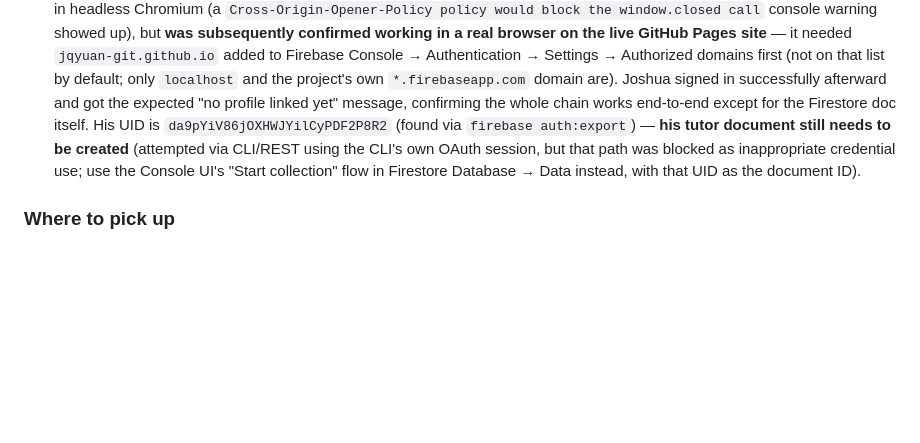
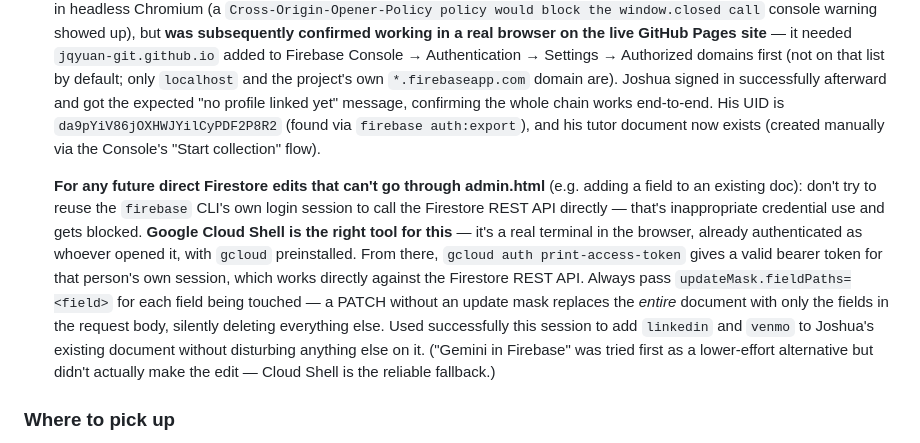
Before and after one commit to jqyuan-git/Tutoring, a Markdown page: HANDOFF.md, the part around the change. GitHub-like rendering; blank space fills up the shorter version.

Commit message:
Document Cloud Shell as the sanctioned path for direct Firestore edits
Confirms Joshua's tutor document now exists with linkedin and venmo fields
added via Cloud Shell + the Firestore REST API, and records why that path
(not reusing the firebase CLI's own OAuth session) is the right one for
future one-off edits that can't go through admin.html.

Co-Authored-By: Claude Sonnet 5 <noreply@anthropic.com>

```diff
--- a/HANDOFF.md
+++ b/HANDOFF.md
@@ -415,13 +415,26 @@ there, then resume with the CLI.**
   Settings → Authorized domains first (not on that list by default; only
   `localhost` and the project's own `*.firebaseapp.com` domain are). Joshua
   signed in successfully afterward and got the expected "no profile linked
-  yet" message, confirming the whole chain works end-to-end except for the
-  Firestore doc itself. His UID is `da9pYiV86jOXHWJYilCyPDF2P8R2` (found via
-  `firebase auth:export`) — **his tutor document still needs to be created**
-  (attempted via CLI/REST using the CLI's own OAuth session, but that path
-  was blocked as inappropriate credential use; use the Console UI's
-  "Start collection" flow in Firestore Database → Data instead, with that
-  UID as the document ID).
+  yet" message, confirming the whole chain works end-to-end. His UID is
+  `da9pYiV86jOXHWJYilCyPDF2P8R2` (found via `firebase auth:export`), and his
+  tutor document now exists (created manually via the Console's
+  "Start collection" flow).
+
+  **For any future direct Firestore edits that can't go through admin.html**
+  (e.g. adding a field to an existing doc): don't try to reuse the `firebase`
+  CLI's own login session to call the Firestore REST API directly — that's
+  inappropriate credential use and gets blocked. **Google Cloud Shell is the
+  right tool for this** — it's a real terminal in the browser, already
+  authenticated as whoever opened it, with `gcloud` preinstalled. From there,
+  `gcloud auth print-access-token` gives a valid bearer token for that
+  person's own session, which works directly against the Firestore REST API.
+  Always pass `updateMask.fieldPaths=<field>` for each field being touched —
+  a PATCH without an update mask replaces the *entire* document with only
+  the fields in the request body, silently deleting everything else. Used
+  successfully this session to add `linkedin` and `venmo` to Joshua's
+  existing document without disturbing anything else on it. ("Gemini in
+  Firebase" was tried first as a lower-effort alternative but didn't
+  actually make the edit — Cloud Shell is the reliable fallback.)
 
 ### Where to pick up
 
```
